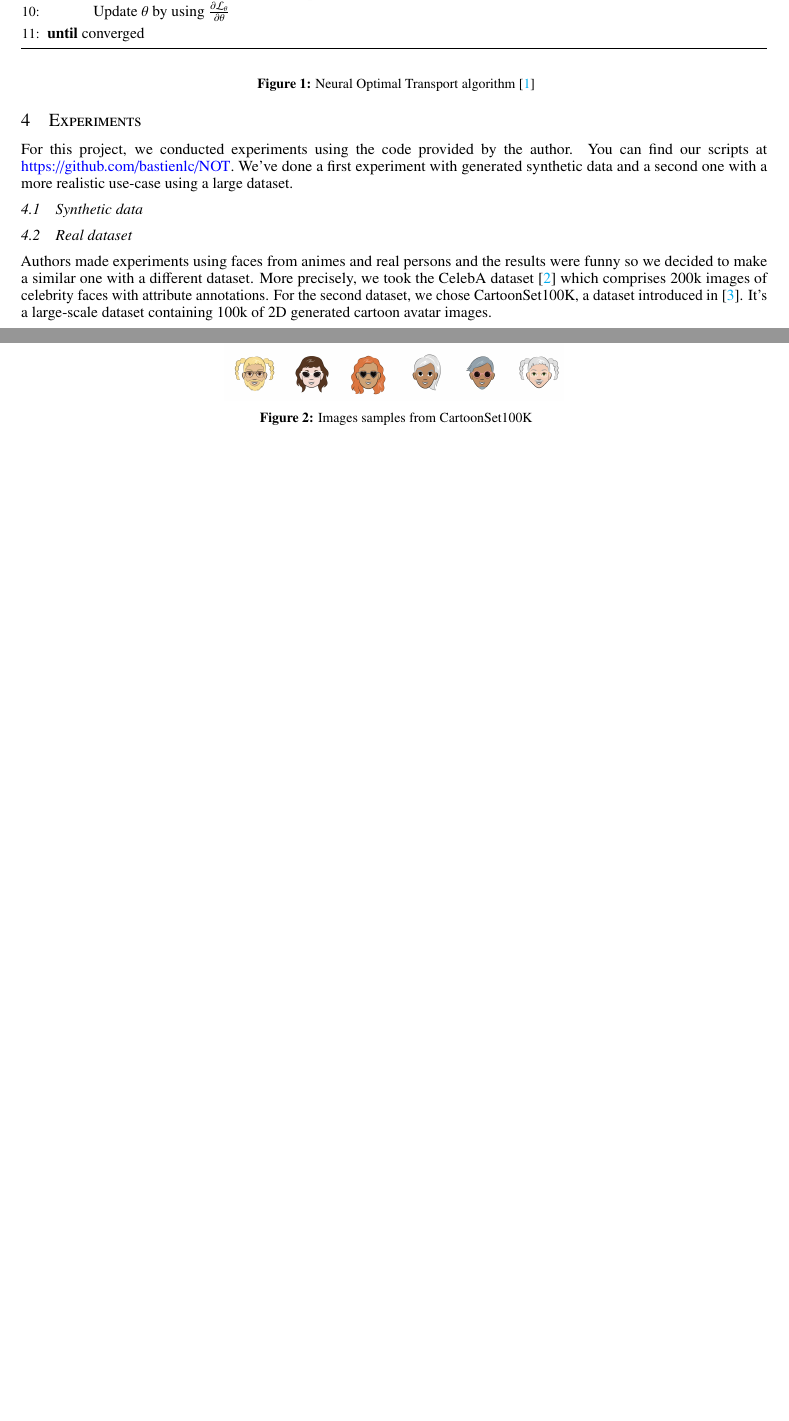
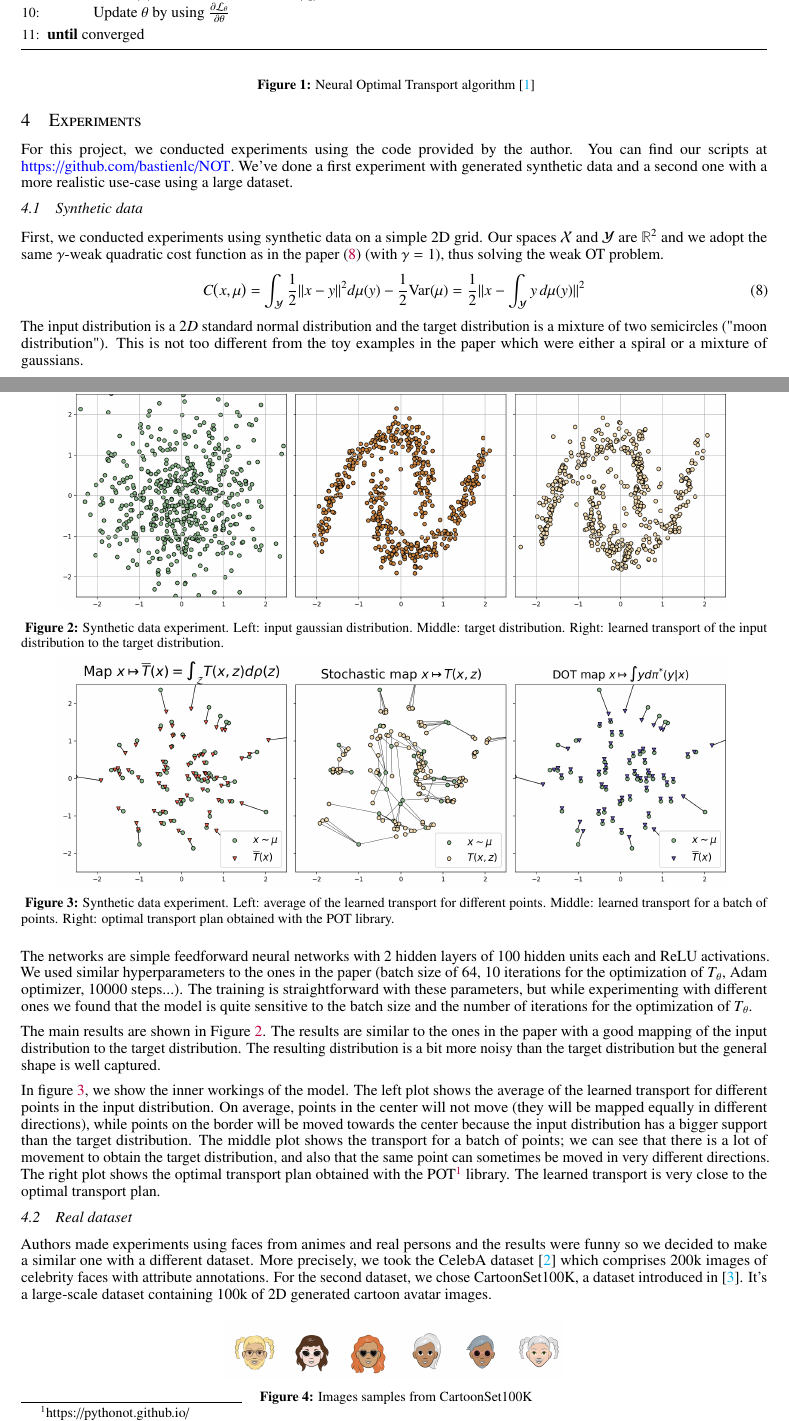
Before and after one commit to bastienlc/NOT, a LaTeX document (report/report.tex): two parts of pages 2 and 3 of 6 before the commit and two parts of pages 2 and 3 of 7 after it, joined at a grey line, cut so that both start at the same text, the shorter picture padded with empty space. Compiled offline with pdfLaTeX.

Commit message:
Add toy dataset to report

```diff
--- a/report/report.tex
+++ b/report/report.tex
@@ -155,6 +155,33 @@ For this project, we conducted experiments using the code provided by the author
 
 \subsection{Synthetic data}
 
+First, we conducted experiments using synthetic data on a simple 2D grid. Our spaces $\mathcal{X}$ and $\mathcal{Y}$ are $\R^2$ and we adopt the same $\gamma$-weak quadratic cost function as in the paper (\ref{eq:toy_cost}) (with $\gamma=1$), thus solving the weak OT problem.
+\begin{equation}
+    C\big{(}x,\mu\big{)}=\int_{\mathcal{Y}}\frac{1}{2}\|x-y\|^{2}d\mu(y)-\frac{1}{2} \text{Var}(\mu)=\frac{1}{2}\|x-\int_{\mathcal{Y}}y\,d\mu(y)\|^{2}
+    \label{eq:toy_cost}
+\end{equation}
+The input distribution is a $2D$ standard normal distribution and the target distribution is a mixture of two semicircles ("moon distribution"). This is not too different from the toy examples in the paper which were either a spiral or a mixture of gaussians.
+
+The networks are simple feedforward neural networks with 2 hidden layers of $100$ hidden units each and ReLU activations. We used similar hyperparameters to the ones in the paper (batch size of $64$, $10$ iterations for the optimization of $T_\theta$, Adam optimizer, $10000$ steps...). The training is straightforward with these parameters, but while experimenting with different ones we found that the model is quite sensitive to the batch size and the number of iterations for the optimization of $T_\theta$.
+
+The main results are shown in Figure~\ref{fig:toy_1}. The results are similar to the ones in the paper with a good mapping of the input distribution to the target distribution. The resulting distribution is a bit more noisy than the target distribution but the general shape is well captured.
+
+In figure \ref{fig:toy_2}, we show the inner workings of the model. The left plot shows the average of the learned transport for different points in the input distribution. On average, points in the center will not move (they will be mapped equally in different directions), while points on the border will be moved towards the center because the input distribution has a bigger support than the target distribution. The middle plot shows the transport for a batch of points; we can see that there is a lot of movement to obtain the target distribution, and also that the same point can sometimes be moved in very different directions. The right plot shows the optimal transport plan obtained with the POT\footnote{https://pythonot.github.io/} library. The learned transport is very close to the optimal transport plan.
+
+\begin{figure}
+    \centering
+    \includegraphics[width=0.9\textwidth]{figures/toy_1.png}
+    \caption{Synthetic data experiment. Left: input gaussian distribution. Middle: target distribution. Right: learned transport of the input distribution to the target distribution.}
+    \label{fig:toy_1}
+\end{figure}
+
+\begin{figure}
+    \centering
+    \includegraphics[width=0.9\textwidth]{figures/toy_2.png}
+    \caption{Synthetic data experiment. Left: average of the learned transport for different points. Middle: learned transport for a batch of points. Right: optimal transport plan obtained with the POT library.}
+    \label{fig:toy_2}
+\end{figure}
+
 \subsection{Real dataset}
 
 Authors made experiments using faces from animes and real persons and the results were funny so we decided to make a similar one with a different dataset. More precisely, we took the CelebA dataset~\cite{celeba_dataset} which comprises 200k images of celebrity faces with attribute annotations. For the second dataset, we chose CartoonSet100K, a dataset introduced in~\cite{cartoonset_dataset}. It's a large-scale dataset containing 100k of 2D generated cartoon avatar images.
```
Also changed, not shown: report/figures/toy_1.png (added), report/figures/toy_2.png (added).
